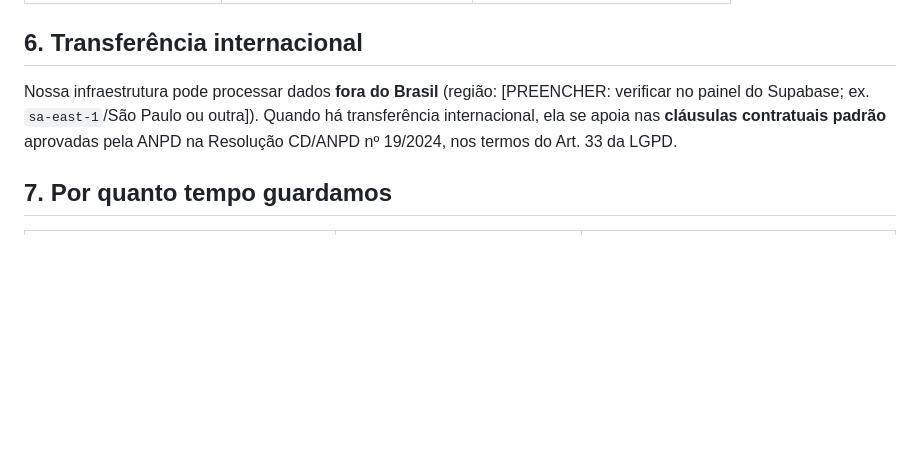
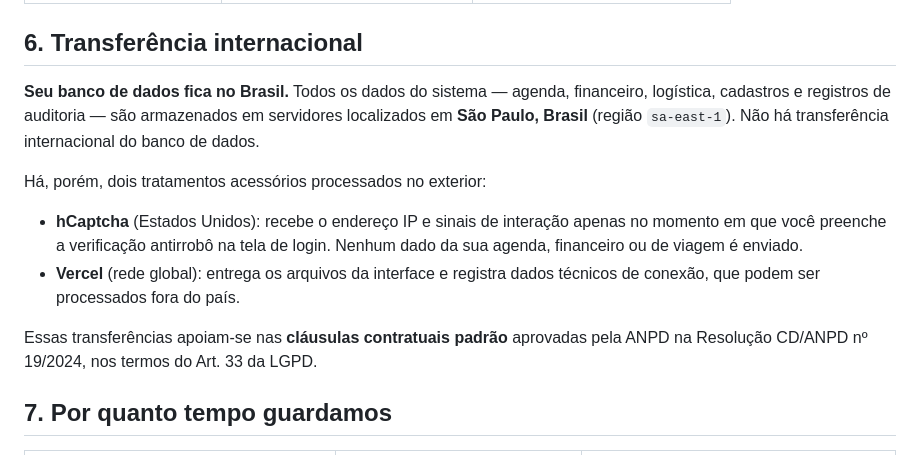
Before and after one commit to Se7ebrcoder/Startbookings, a Markdown page: docs/politica-de-privacidade.md, the part around the change. Drawn GitHub-style; blank space fills up the shorter version.

Commit message:
docs(lgpd): confirma banco em sa-east-1 (Sao Paulo) e fecha P-06
Regiao do Supabase verificada no painel: sa-east-1 / Sao Paulo. O banco de
dados NAO sai do Brasil, o que reduz drasticamente o achado P-06 do parecer.
Resta apenas transferencia acessoria para hCaptcha (EUA, so IP e sinais de
interacao no captcha) e registros tecnicos da Vercel — ambos ja declarados na
Politica com fundamento nas clausulas-padrao da Res. CD/ANPD 19/2024.

Co-Authored-By: Claude Opus 4.8 <noreply@anthropic.com>

```diff
--- a/docs/politica-de-privacidade.md
+++ b/docs/politica-de-privacidade.md
@@ -94,11 +94,21 @@ Os únicos terceiros que tratam dados em nosso nome (**operadores**, Art. 39) s
 
 ## 6. Transferência internacional
 
-Nossa infraestrutura pode processar dados **fora do Brasil**
-(região: [PREENCHER: verificar no painel do Supabase; ex. `sa-east-1`/São Paulo
-ou outra]). Quando há transferência internacional, ela se apoia nas **cláusulas
-contratuais padrão** aprovadas pela ANPD na Resolução CD/ANPD nº 19/2024, nos
-termos do Art. 33 da LGPD.
+**Seu banco de dados fica no Brasil.** Todos os dados do sistema — agenda,
+financeiro, logística, cadastros e registros de auditoria — são armazenados em
+servidores localizados em **São Paulo, Brasil** (região `sa-east-1`). Não há
+transferência internacional do banco de dados.
+
+Há, porém, dois tratamentos acessórios processados no exterior:
+
+- **hCaptcha** (Estados Unidos): recebe o endereço IP e sinais de interação
+  apenas no momento em que você preenche a verificação antirrobô na tela de
+  login. Nenhum dado da sua agenda, financeiro ou de viagem é enviado.
+- **Vercel** (rede global): entrega os arquivos da interface e registra dados
+  técnicos de conexão, que podem ser processados fora do país.
+
+Essas transferências apoiam-se nas **cláusulas contratuais padrão** aprovadas
+pela ANPD na Resolução CD/ANPD nº 19/2024, nos termos do Art. 33 da LGPD.
 
 ## 7. Por quanto tempo guardamos
 
```
Also changed, not shown: docs/lgpd-registro-operacoes-e-lia.md (+3 -0 lines), docs/lgpd-tratamento-de-dados.md (+4 -3 lines).
